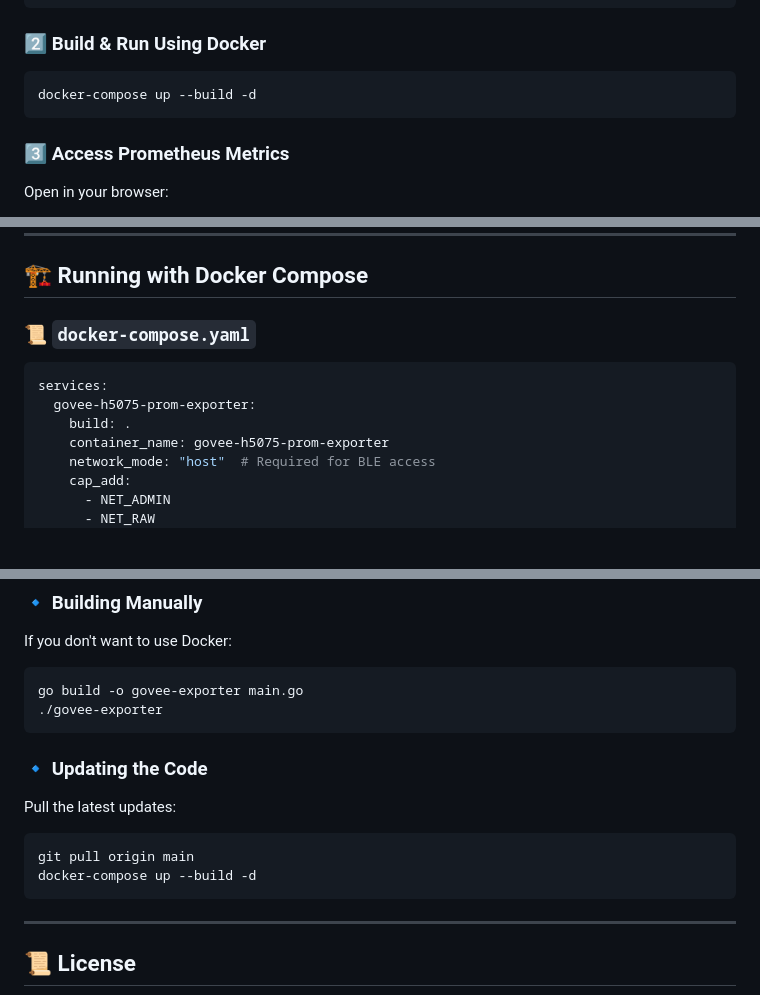
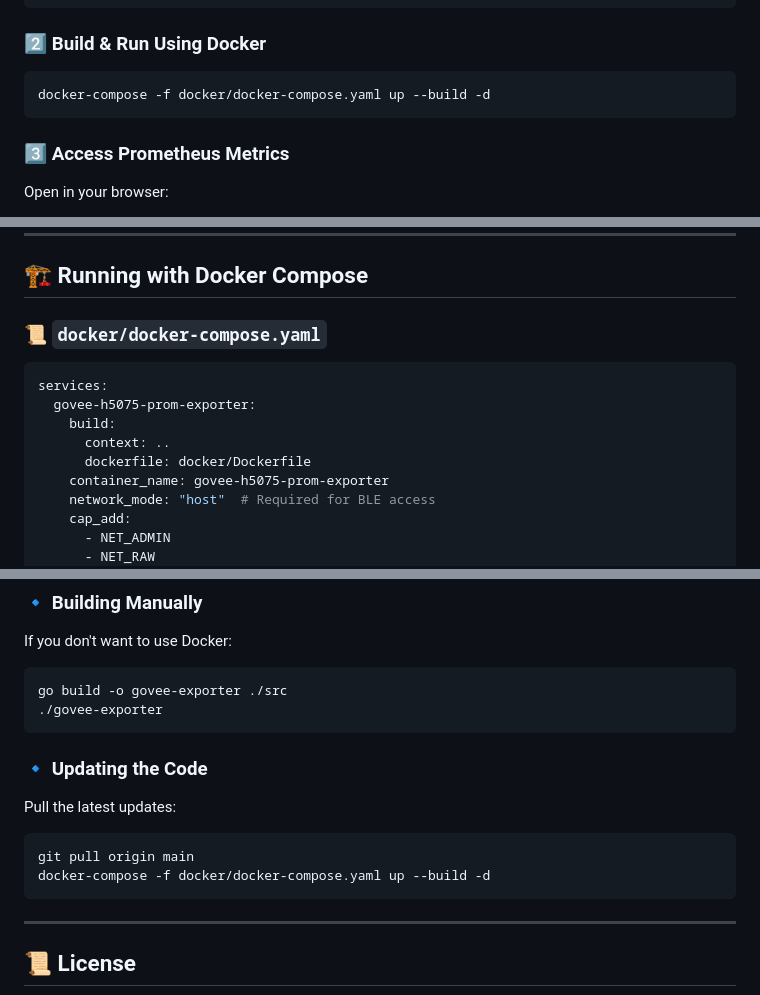
Before and after one commit to RoggerFabri/govee-h5075-prom-exporter, a Markdown page: README.md, 3 parts joined by grey strips. GitHub-like rendering; blank space fills up the shorter version.

````diff
--- a/README.md
+++ b/README.md
@@ -29,7 +29,7 @@ cd govee-h5075-prom-exporter
 ### **2️⃣ Build & Run Using Docker**
 
 ```sh
-docker-compose up --build -d
+docker-compose -f docker/docker-compose.yaml up --build -d
 ```
 
 ### **3️⃣ Access Prometheus Metrics**
@@ -218,12 +218,14 @@ devices:
 
 ## 🏗️ Running with Docker Compose
 
-### **📜 `docker-compose.yaml`**
+### **📜 `docker/docker-compose.yaml`**
 
 ```yaml
 services:
   govee-h5075-prom-exporter:
-    build: .
+    build:
+      context: ..
+      dockerfile: docker/Dockerfile
     container_name: govee-h5075-prom-exporter
     network_mode: "host"  # Required for BLE access
     cap_add:
@@ -565,7 +567,7 @@ The mock server will start at:
 If you don't want to use Docker:
 
 ```sh
-go build -o govee-exporter main.go
+go build -o govee-exporter ./src
 ./govee-exporter
 ```
 
@@ -574,7 +576,7 @@ Pull the latest updates:
 
 ```sh
 git pull origin main
-docker-compose up --build -d
+docker-compose -f docker/docker-compose.yaml up --build -d
 ```
 
 ---
````
Also changed, not shown: other parts of README.md (+5 -5 lines).
